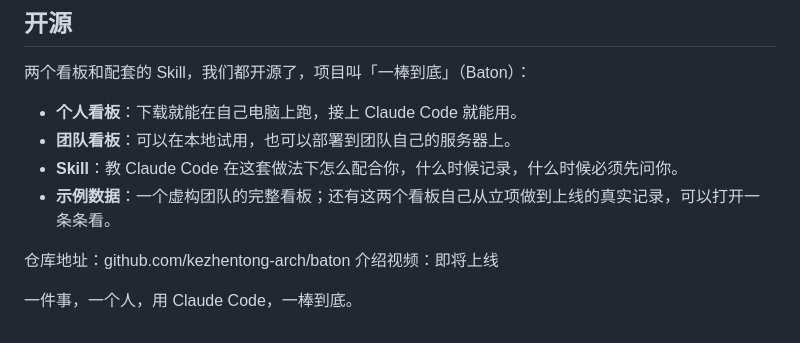
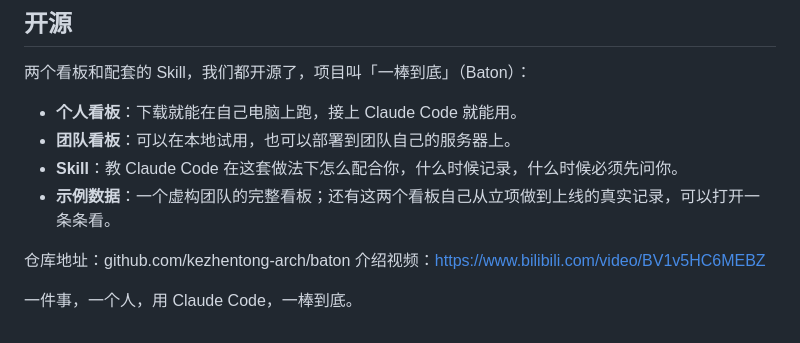
Before and after one commit to kezhentong-arch/baton, a Markdown page: docs/essay.zh-CN.md, the part around the change. GitHub-like rendering.

Commit message:
docs: link the Chinese intro video (Bilibili)
Co-Authored-By: Claude Fable 5.1 <noreply@anthropic.com>

```diff
--- a/docs/essay.zh-CN.md
+++ b/docs/essay.zh-CN.md
@@ -172,6 +172,6 @@ Claude Code 没问题，人也都很努力。想了很久，我的结论是：
 - **示例数据**：一个虚构团队的完整看板；还有这两个看板自己从立项做到上线的真实记录，可以打开一条条看。
 
 仓库地址：github.com/kezhentong-arch/baton
-介绍视频：即将上线
+介绍视频：https://www.bilibili.com/video/BV1v5HC6MEBZ
 
 一件事，一个人，用 Claude Code，一棒到底。
```
Also changed, not shown: README.zh-CN.md (+1 -1 lines).
